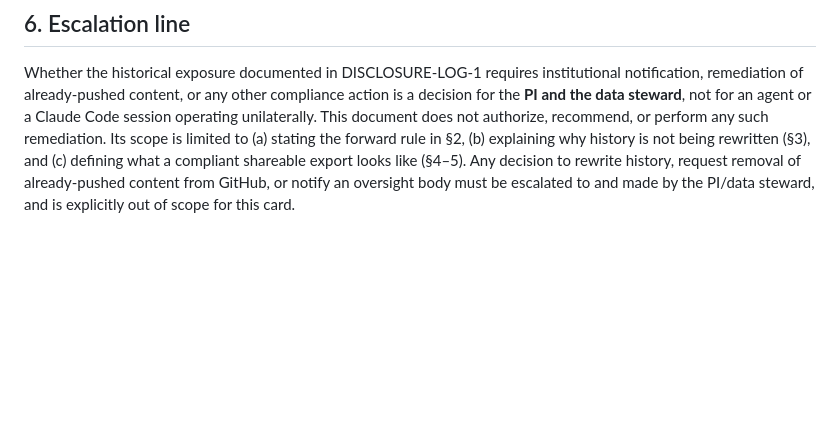
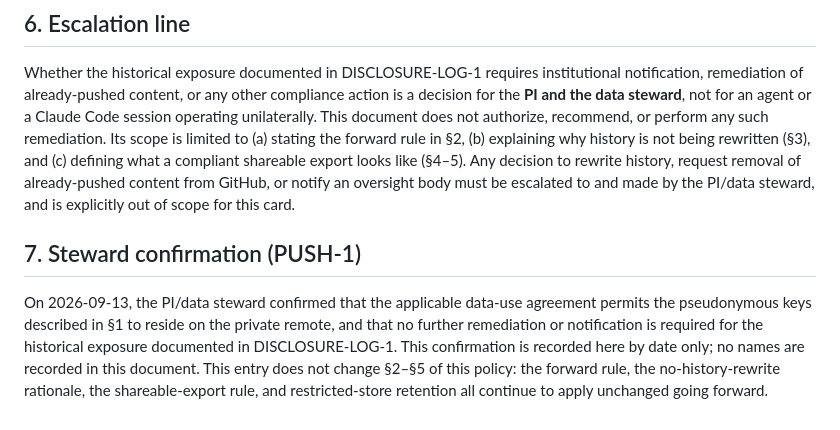
Before and after one commit to Hisham-Haydar/Job_Market_paper, a Markdown page: docs/normative/JMP_disclosure_and_scrubbed_export_policy_v1.md, the part around the change. GitHub-like rendering; blank space fills up the shorter version.

Commit message:
docs(disclosure): record PI/data-steward confirmation (PUSH-1)
Steward confirmed 2026-09-13 that the data-use agreement permits the
pseudonymous keys on the private remote and no further remediation or
notification is required. Recorded by date only, no names; policy
sections 2-5 unchanged.

Co-Authored-By: Claude Sonnet 5 <noreply@anthropic.com>

```diff
--- a/docs/normative/JMP_disclosure_and_scrubbed_export_policy_v1.md
+++ b/docs/normative/JMP_disclosure_and_scrubbed_export_policy_v1.md
@@ -59,3 +59,7 @@ The label-to-identifier crosswalk (the H-S1 / H-C1 / H-S2 scheme established by
 ## 6. Escalation line
 
 Whether the historical exposure documented in DISCLOSURE-LOG-1 requires institutional notification, remediation of already-pushed content, or any other compliance action is a decision for the **PI and the data steward**, not for an agent or a Claude Code session operating unilaterally. This document does not authorize, recommend, or perform any such remediation. Its scope is limited to (a) stating the forward rule in §2, (b) explaining why history is not being rewritten (§3), and (c) defining what a compliant shareable export looks like (§4–5). Any decision to rewrite history, request removal of already-pushed content from GitHub, or notify an oversight body must be escalated to and made by the PI/data steward, and is explicitly out of scope for this card.
+
+## 7. Steward confirmation (PUSH-1)
+
+On 2026-09-13, the PI/data steward confirmed that the applicable data-use agreement permits the pseudonymous keys described in §1 to reside on the private remote, and that no further remediation or notification is required for the historical exposure documented in DISCLOSURE-LOG-1. This confirmation is recorded here by date only; no names are recorded in this document. This entry does not change §2–§5 of this policy: the forward rule, the no-history-rewrite rationale, the shareable-export rule, and restricted-store retention all continue to apply unchanged going forward.
```
